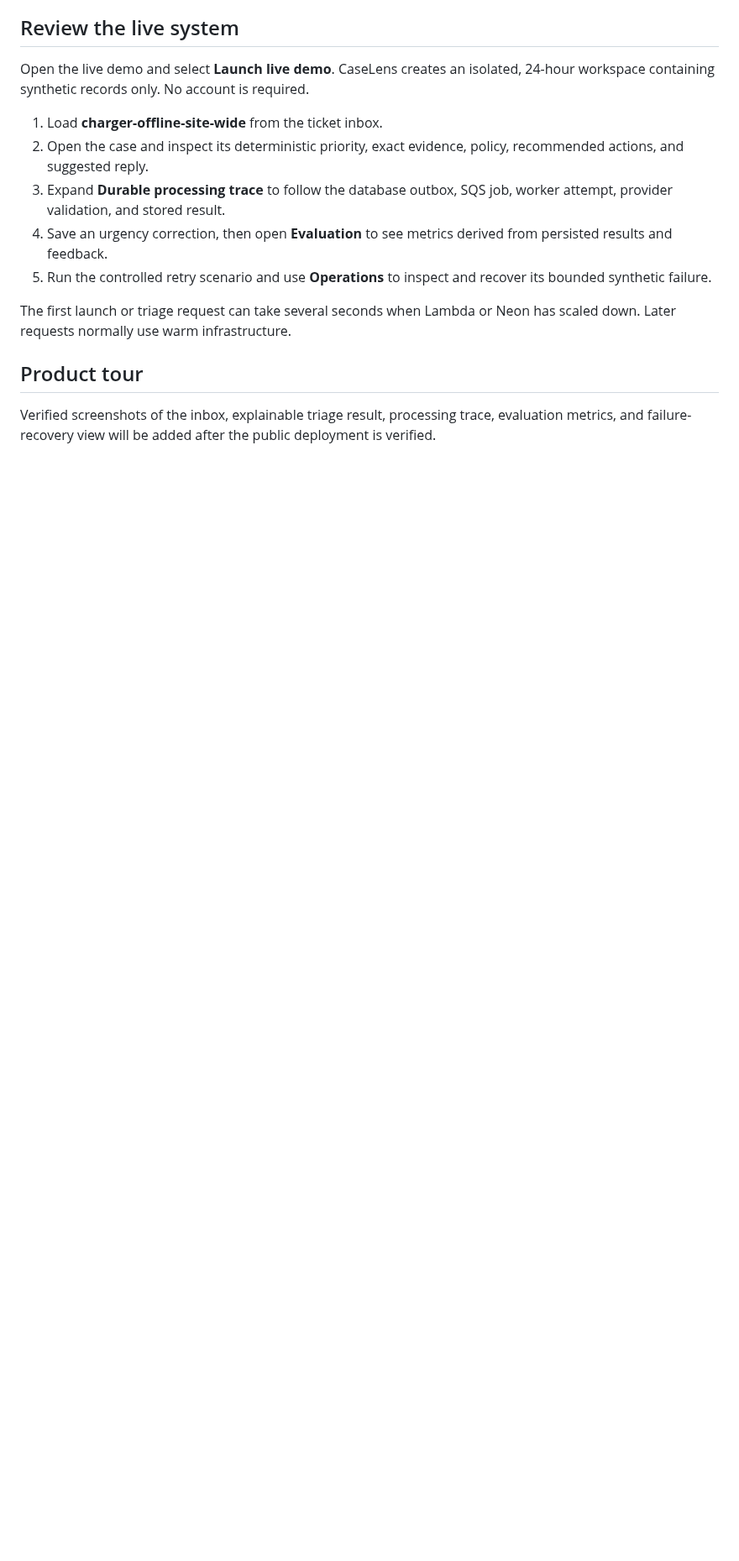
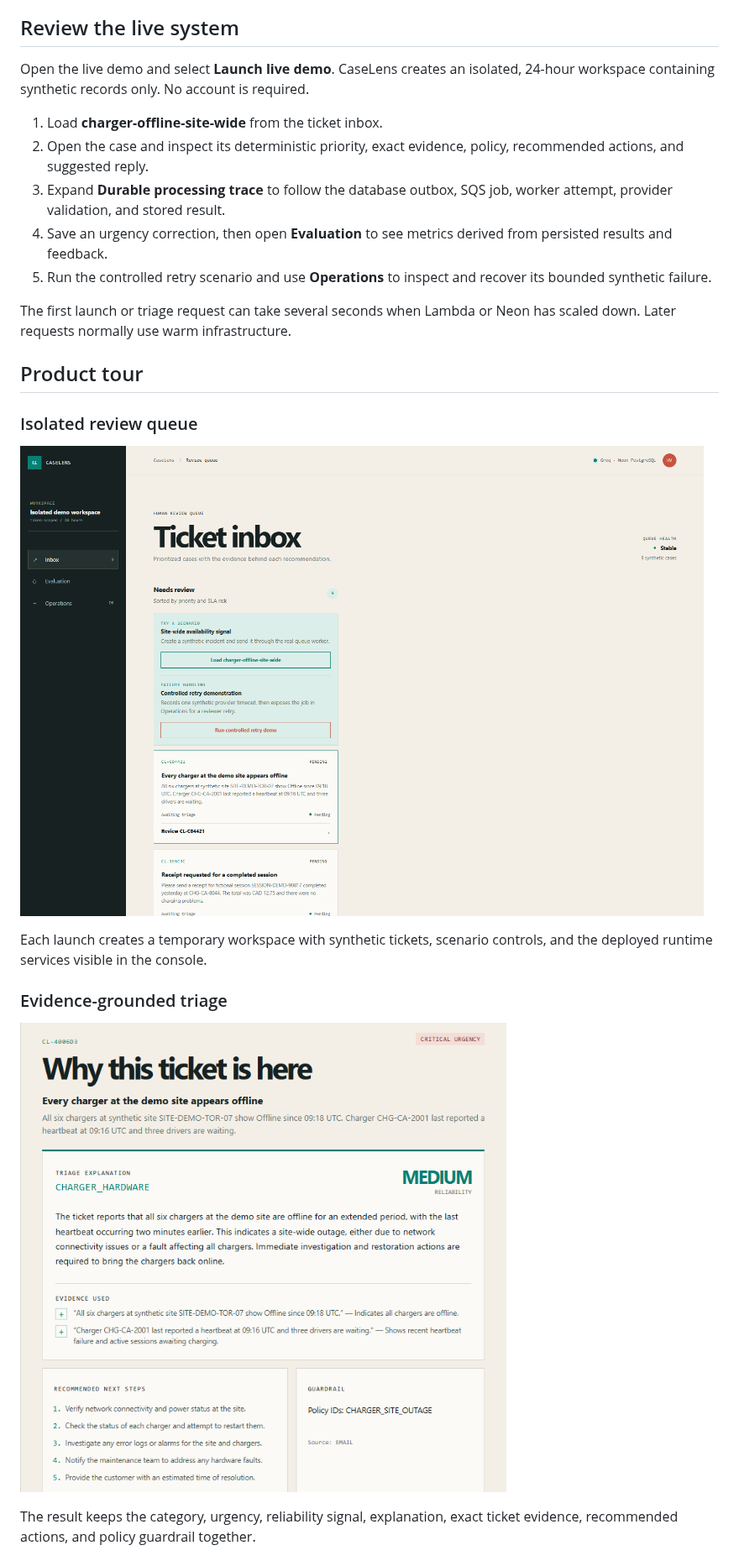
Before and after one commit to HarishDarko/caselens, a Markdown page: README.md, the part around one of its changes. Shown at 84% size. Rendered like a GitHub page; pictures changed too: docs/images/product-tour/01-inbox-overview.png (added), docs/images/product-tour/02-triage-explanation.png (added); blank space fills up the shorter version.

Commit message:
docs: add verified CaseLens product tour

```diff
--- a/README.md
+++ b/README.md
@@ -34,6 +34,17 @@ Neon has scaled down. Later requests normally use warm infrastructure.
 
 ## Product tour
 
-Verified screenshots of the inbox, explainable triage result, processing trace,
-evaluation metrics, and failure-recovery view will be added after the public
-deployment is verified.
+### Isolated review queue
+
+![CaseLens ticket inbox with synthetic scenarios and deployed runtime services](docs/images/product-tour/01-inbox-overview.png)
+
+Each launch creates a temporary workspace with synthetic tickets, scenario
+controls, and the deployed runtime services visible in the console.
+
+### Evidence-grounded triage
+
+![CaseLens triage explanation with exact evidence and recommended actions](docs/images/product-tour/02-triage-explanation.png)
+
+The result keeps the category, urgency, reliability signal, explanation, exact
+ticket evidence, recommended actions, and policy guardrail together.
+
```
Also changed, not shown: other parts of README.md (+20 -0 lines), docs/images/product-tour/03-processing-trace.png (added), docs/images/product-tour/04-evaluation.png (added), docs/images/product-tour/05-operations-recovery.png (added).
